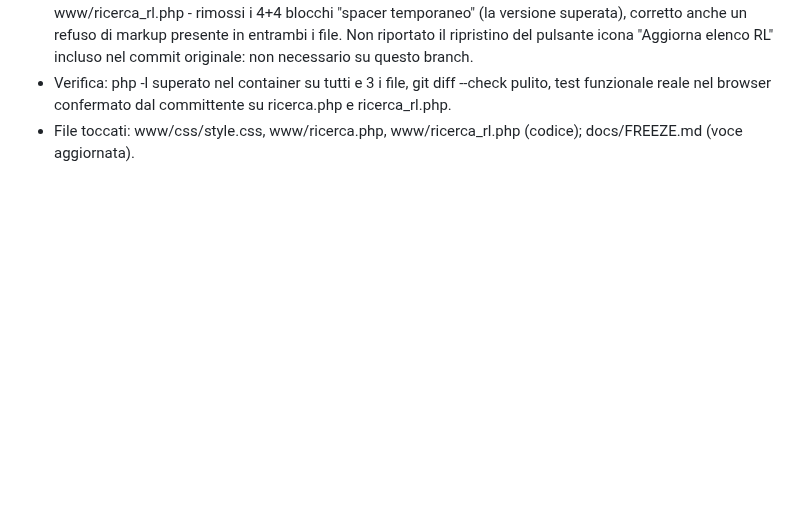
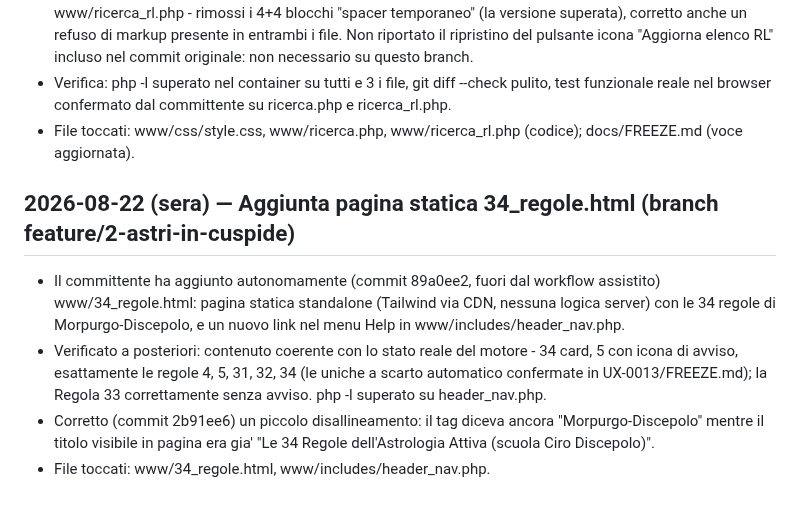
Before and after one commit to ldweb05/astrolab, a Markdown page: docs/HANDOVER_OPERATIVO_astrolab.md, the part around the change. GitHub-like rendering; blank space fills up the shorter version.

Commit message:
docs: traccia in HANDOVER l'aggiunta di 34_regole.html

```diff
--- a/docs/HANDOVER_OPERATIVO_astrolab.md
+++ b/docs/HANDOVER_OPERATIVO_astrolab.md
@@ -3370,3 +3370,18 @@ avviare M1 — Comparazione ricerche RSM.
   funzionale reale nel browser confermato dal committente su ricerca.php e ricerca_rl.php.
 - File toccati: www/css/style.css, www/ricerca.php, www/ricerca_rl.php (codice);
   docs/FREEZE.md (voce aggiornata).
+
+## 2026-08-22 (sera) — Aggiunta pagina statica 34_regole.html (branch feature/2-astri-in-cuspide)
+
+- Il committente ha aggiunto autonomamente (commit 89a0ee2, fuori dal workflow assistito)
+  www/34_regole.html: pagina statica standalone (Tailwind via CDN, nessuna logica server)
+  con le 34 regole di Morpurgo-Discepolo, e un nuovo link nel menu Help in
+  www/includes/header_nav.php.
+- Verificato a posteriori: contenuto coerente con lo stato reale del motore - 34 card, 5
+  con icona di avviso, esattamente le regole 4, 5, 31, 32, 34 (le uniche a scarto
+  automatico confermate in UX-0013/FREEZE.md); la Regola 33 correttamente senza avviso.
+  php -l superato su header_nav.php.
+- Corretto (commit 2b91ee6) un piccolo disallineamento: il tag <title> diceva ancora
+  "Morpurgo-Discepolo" mentre il titolo visibile in pagina era gia' "Le 34 Regole
+  dell'Astrologia Attiva (scuola Ciro Discepolo)".
+- File toccati: www/34_regole.html, www/includes/header_nav.php.
```
